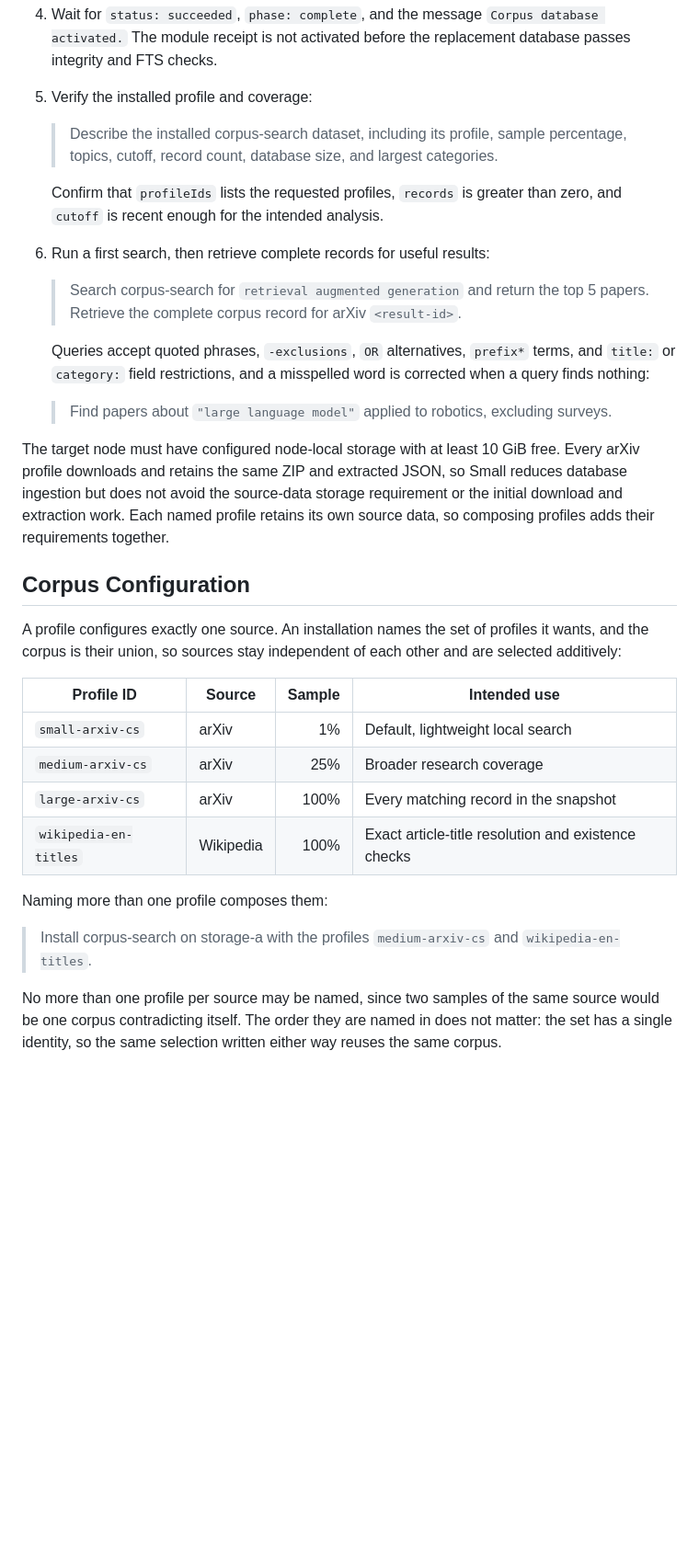
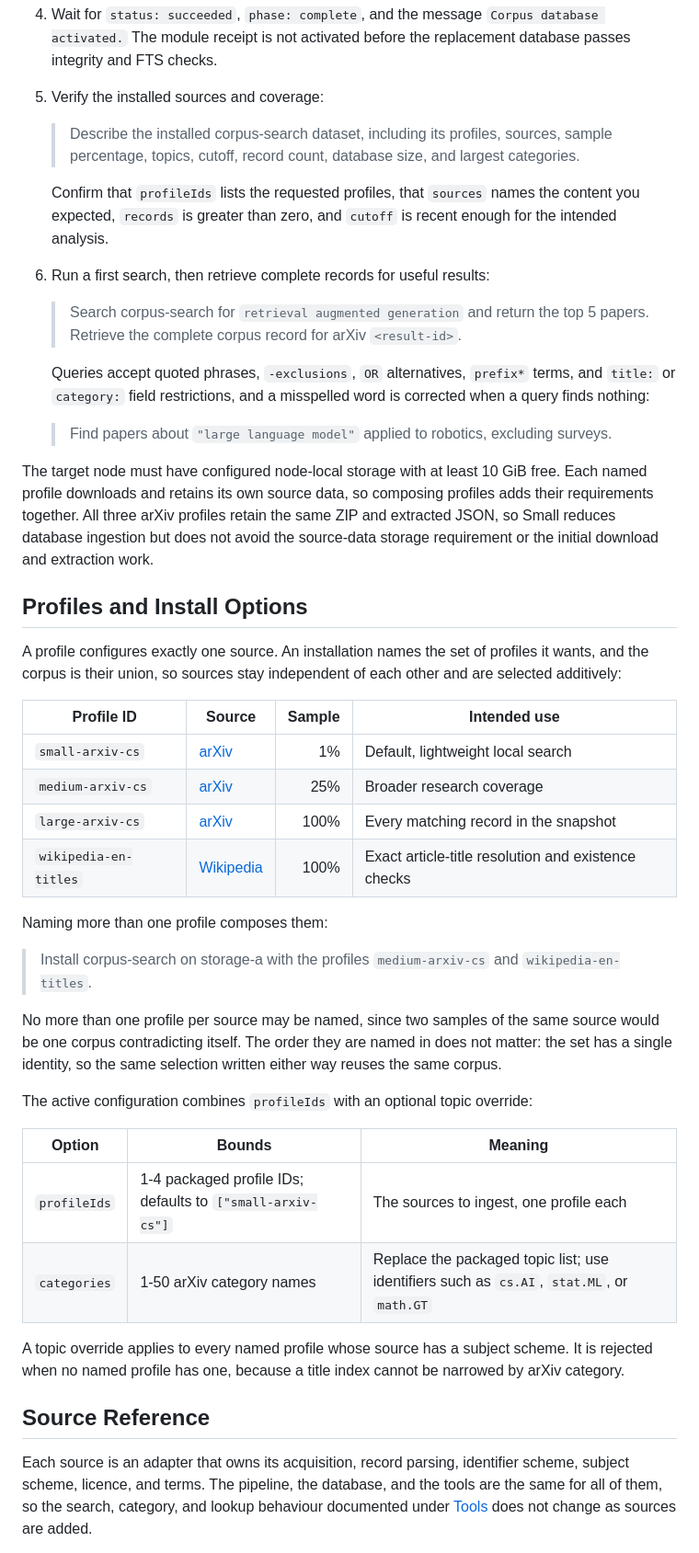
Before and after one commit to ferzkopp/VantaMCPd, a Markdown page: modules/corpus-search/CorpusSearch.md, the part around one of its changes. Shown at 92% size. GitHub-like rendering; blank space fills up the shorter version.

```diff
--- a/modules/corpus-search/CorpusSearch.md
+++ b/modules/corpus-search/CorpusSearch.md
@@ -38,13 +63,13 @@ The shortest path from an available storage node to a verified first search is:
 4. Wait for `status: succeeded`, `phase: complete`, and the message `Corpus database activated.` The
 	module receipt is not activated before the replacement database passes integrity and FTS checks.
 
-5. Verify the installed profile and coverage:
+5. Verify the installed sources and coverage:
 
-	> Describe the installed corpus-search dataset, including its profile, sample percentage, topics,
-	> cutoff, record count, database size, and largest categories.
+	> Describe the installed corpus-search dataset, including its profiles, sources, sample percentage,
+	> topics, cutoff, record count, database size, and largest categories.
 
-	Confirm that `profileIds` lists the requested profiles, `records` is greater than zero, and `cutoff` is
-	recent enough for the intended analysis.
+	Confirm that `profileIds` lists the requested profiles, that `sources` names the content you expected,
+	`records` is greater than zero, and `cutoff` is recent enough for the intended analysis.
 
 6. Run a first search, then retrieve complete records for useful results:
 
@@ -56,22 +81,22 @@ The shortest path from an available storage node to a verified first search is:
 
 	> Find papers about `"large language model"` applied to robotics, excluding surveys.
 
-The target node must have configured node-local storage with at least 10 GiB free. Every arXiv profile
-downloads and retains the same ZIP and extracted JSON, so Small reduces database ingestion but does not
-avoid the source-data storage requirement or the initial download and extraction work. Each named
-profile retains its own source data, so composing profiles adds their requirements together.
+The target node must have configured node-local storage with at least 10 GiB free. Each named profile
+downloads and retains its own source data, so composing profiles adds their requirements together. All
+three arXiv profiles retain the same ZIP and extracted JSON, so Small reduces database ingestion but does
+not avoid the source-data storage requirement or the initial download and extraction work.
 
-## Corpus Configuration
+## Profiles and Install Options
 
 A profile configures exactly one source. An installation names the set of profiles it wants, and the
 corpus is their union, so sources stay independent of each other and are selected additively:
 
 | Profile ID | Source | Sample | Intended use |
 | --- | --- | ---: | --- |
-| `small-arxiv-cs` | arXiv | 1% | Default, lightweight local search |
-| `medium-arxiv-cs` | arXiv | 25% | Broader research coverage |
-| `large-arxiv-cs` | arXiv | 100% | Every matching record in the snapshot |
-| `wikipedia-en-titles` | Wikipedia | 100% | Exact article-title resolution and existence checks |
+| `small-arxiv-cs` | [arXiv](#arxiv) | 1% | Default, lightweight local search |
+| `medium-arxiv-cs` | [arXiv](#arxiv) | 25% | Broader research coverage |
+| `large-arxiv-cs` | [arXiv](#arxiv) | 100% | Every matching record in the snapshot |
+| `wikipedia-en-titles` | [Wikipedia](#wikipedia) | 100% | Exact article-title resolution and existence checks |
 
 Naming more than one profile composes them:
 
@@ -80,3 +105,21 @@ Naming more than one profile composes them:
 No more than one profile per source may be named, since two samples of the same source would be one
 corpus contradicting itself. The order they are named in does not matter: the set has a single identity,
 so the same selection written either way reuses the same corpus.
+
+The active configuration combines `profileIds` with an optional topic override:
+
+| Option | Bounds | Meaning |
+| --- | --- | --- |
+| `profileIds` | 1-4 packaged profile IDs; defaults to `["small-arxiv-cs"]` | The sources to ingest, one profile each |
+| `categories` | 1-50 arXiv category names | Replace the packaged topic list; use identifiers such as `cs.AI`, `stat.ML`, or `math.GT` |
+
+A topic override applies to every named profile whose source has a subject scheme. It is rejected when
+no named profile has one, because a title index cannot be narrowed by arXiv category.
+
+## Source Reference
+
+Each source is an adapter that owns its acquisition, record parsing, identifier scheme, subject scheme,
+licence, and terms. The pipeline, the database, and the tools are the same for all of them, so the
+search, category, and lookup behaviour documented under [Tools](#tools) does not change as sources are
+added.
+
```
Also changed, not shown: other parts of modules/corpus-search/CorpusSearch.md (+86 -53 lines), README.md (+2 -2 lines), docs/Modules.md (+1 -1 lines), docs/monitor.png, 7 other files.
